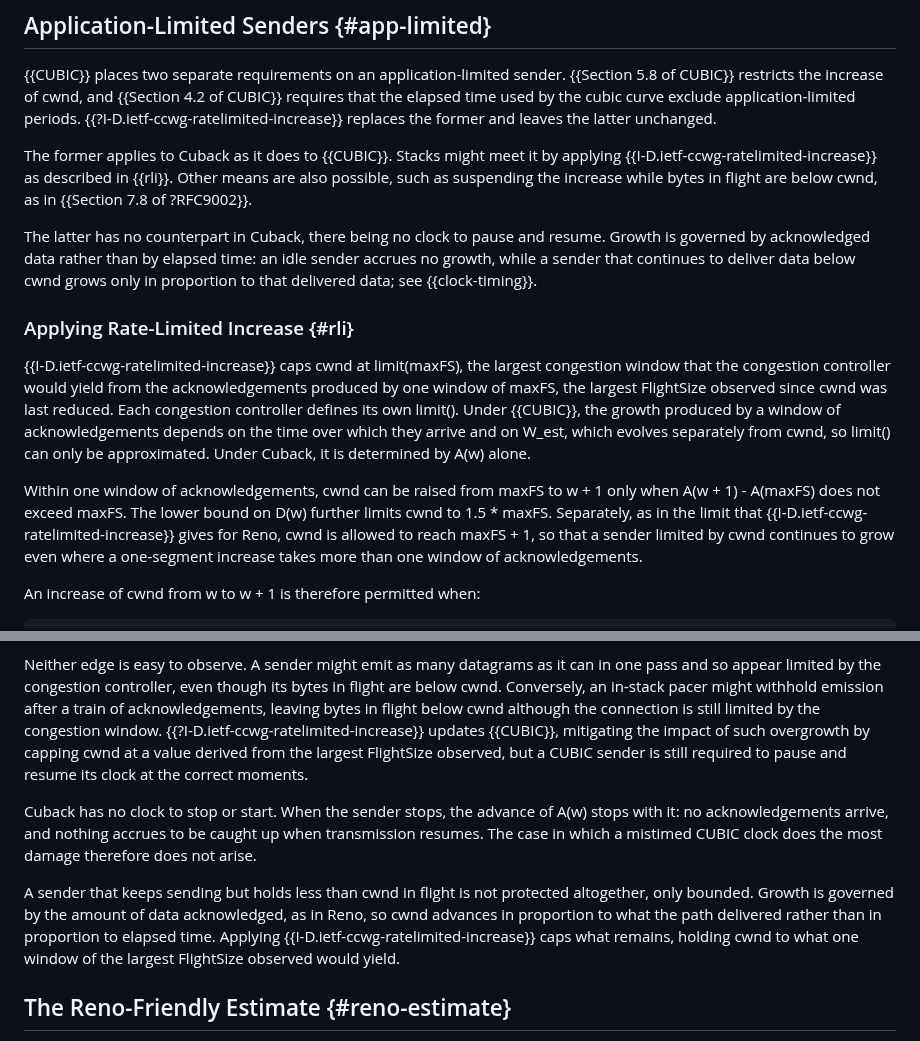
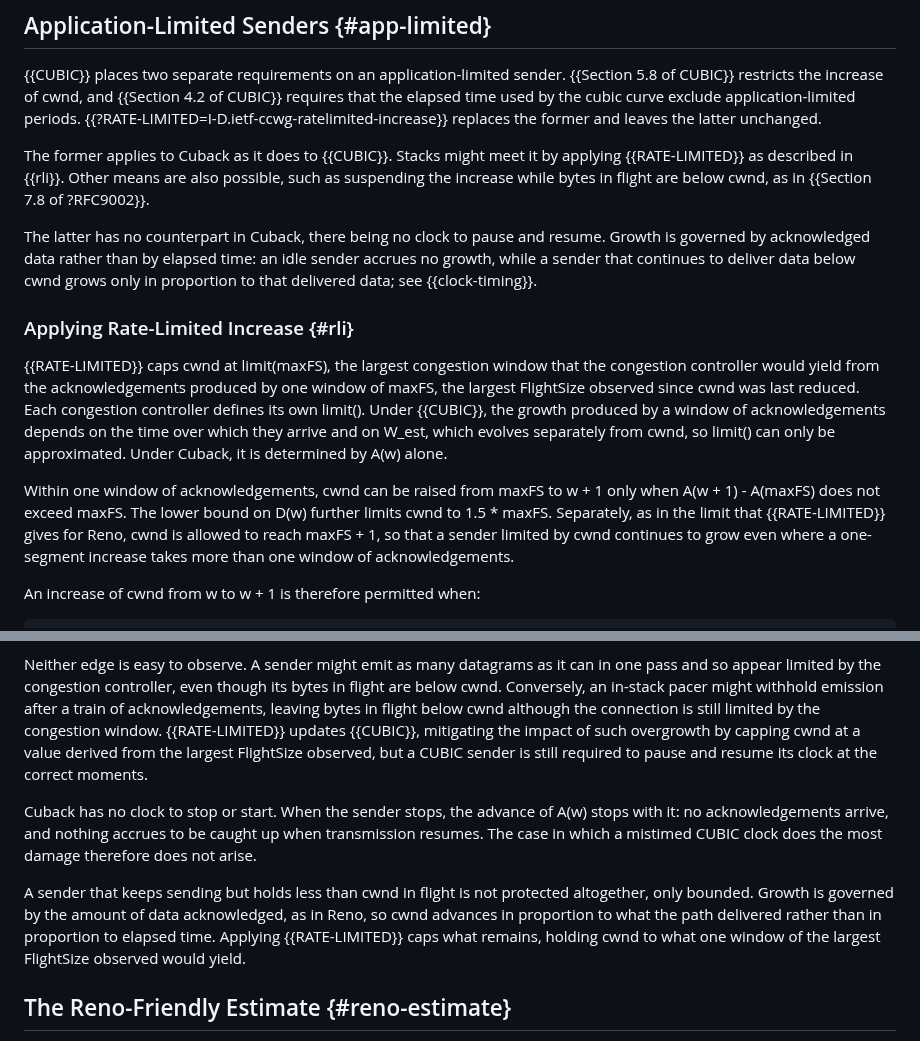
Before and after one commit to kazuho/draft-kazuho-ccwg-cuback, a Markdown page: draft-kazuho-ccwg-cuback.md, 2 parts joined by grey strips. Rendered like a GitHub page.

Commit message:
refere to RLI by an alias

```diff
--- a/draft-kazuho-ccwg-cuback.md
+++ b/draft-kazuho-ccwg-cuback.md
@@ -211,11 +211,11 @@ bandwidth, and cwnd_epoch to the values they held before the event.
 {{Section 5.8 of CUBIC}} restricts the increase of cwnd, and
 {{Section 4.2 of CUBIC}} requires that the elapsed time used by the cubic curve
 exclude application-limited periods.
-{{?I-D.ietf-ccwg-ratelimited-increase}} replaces the former and leaves the
+{{?RATE-LIMITED=I-D.ietf-ccwg-ratelimited-increase}} replaces the former and leaves the
 latter unchanged.
 
 The former applies to Cuback as it does to {{CUBIC}}. Stacks might meet it by
-applying {{I-D.ietf-ccwg-ratelimited-increase}} as described in {{rli}}. Other
+applying {{RATE-LIMITED}} as described in {{rli}}. Other
 means are also possible, such as suspending the increase while bytes in flight
 are below cwnd, as in {{Section 7.8 of ?RFC9002}}.
 
@@ -227,7 +227,7 @@ below cwnd grows only in proportion to that delivered data; see
 
 ### Applying Rate-Limited Increase {#rli}
 
-{{I-D.ietf-ccwg-ratelimited-increase}} caps cwnd at limit(maxFS), the largest
+{{RATE-LIMITED}} caps cwnd at limit(maxFS), the largest
 congestion window that the congestion controller would yield from the
 acknowledgements produced by one window of maxFS, the largest FlightSize
 observed since cwnd was last reduced. Each congestion controller defines its own
@@ -238,7 +238,7 @@ separately from cwnd, so limit() can only be approximated. Under Cuback, it is d
 Within one window of acknowledgements, cwnd can be raised from maxFS to w + 1
 only when A(w + 1) - A(maxFS) does not exceed maxFS. The lower bound on D(w)
 further limits cwnd to 1.5 * maxFS. Separately, as in the limit that
-{{I-D.ietf-ccwg-ratelimited-increase}} gives for Reno, cwnd is allowed to reach
+{{RATE-LIMITED}} gives for Reno, cwnd is allowed to reach
 maxFS + 1, so that a sender limited by cwnd continues to grow even where a
 one-segment increase takes more than one window of acknowledgements.
 
@@ -314,7 +314,7 @@ Neither edge is easy to observe. A sender might emit as many datagrams as it
 can in one pass and so appear limited by the congestion controller, even though
 its bytes in flight are below cwnd. Conversely, an in-stack pacer might withhold
 emission after a train of acknowledgements, leaving bytes in flight below cwnd
-although the connection is still limited by the congestion window. {{?I-D.ietf-ccwg-ratelimited-increase}} updates
+although the connection is still limited by the congestion window. {{RATE-LIMITED}} updates
 {{CUBIC}}, mitigating the impact of such overgrowth by capping cwnd at a value
 derived from the largest FlightSize observed, but a CUBIC sender is still
 required to pause and resume its clock at the correct moments.
@@ -328,7 +328,7 @@ A sender that keeps sending but holds less than cwnd in flight is not protected
 altogether, only bounded. Growth is governed by the amount of data acknowledged,
 as in Reno, so cwnd advances in proportion to what the path delivered rather
 than in proportion to elapsed time. Applying
-{{I-D.ietf-ccwg-ratelimited-increase}} caps what remains, holding cwnd to what
+{{RATE-LIMITED}} caps what remains, holding cwnd to what
 one window of the largest FlightSize observed would yield.
 
 ## The Reno-Friendly Estimate {#reno-estimate}
```
